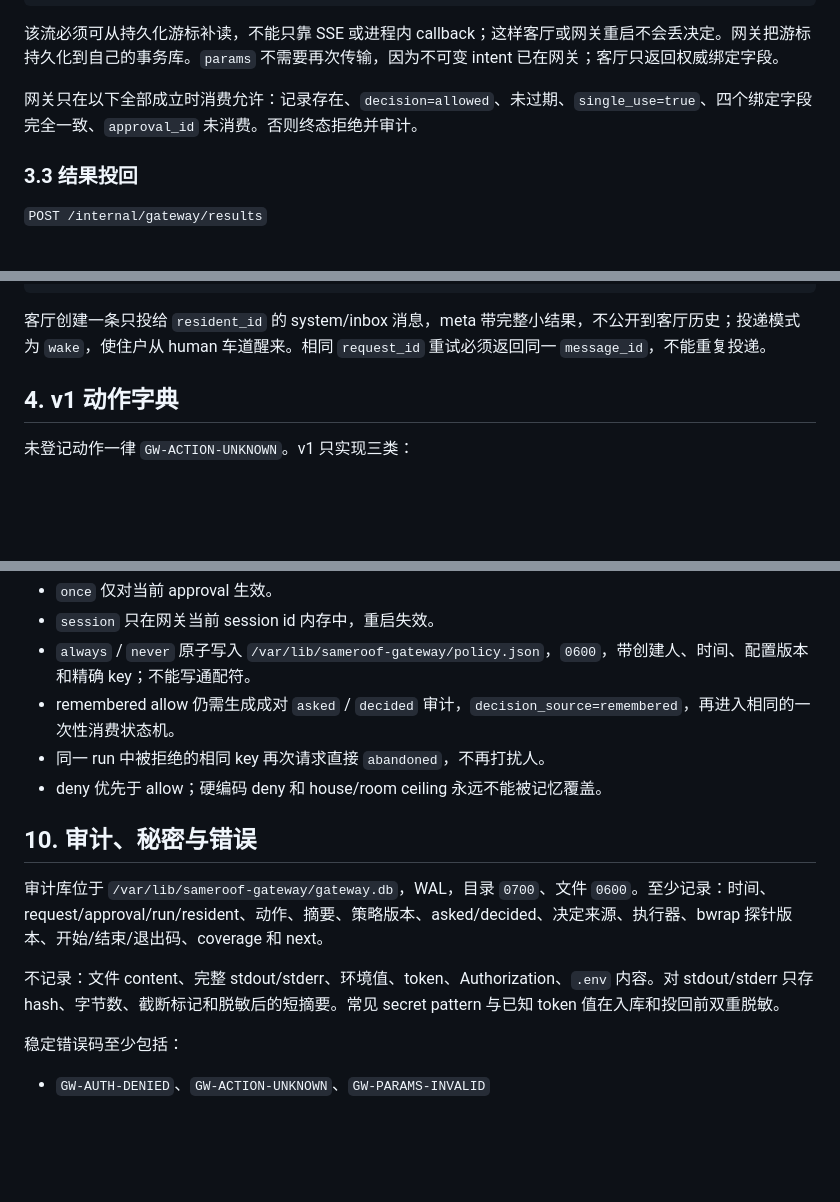
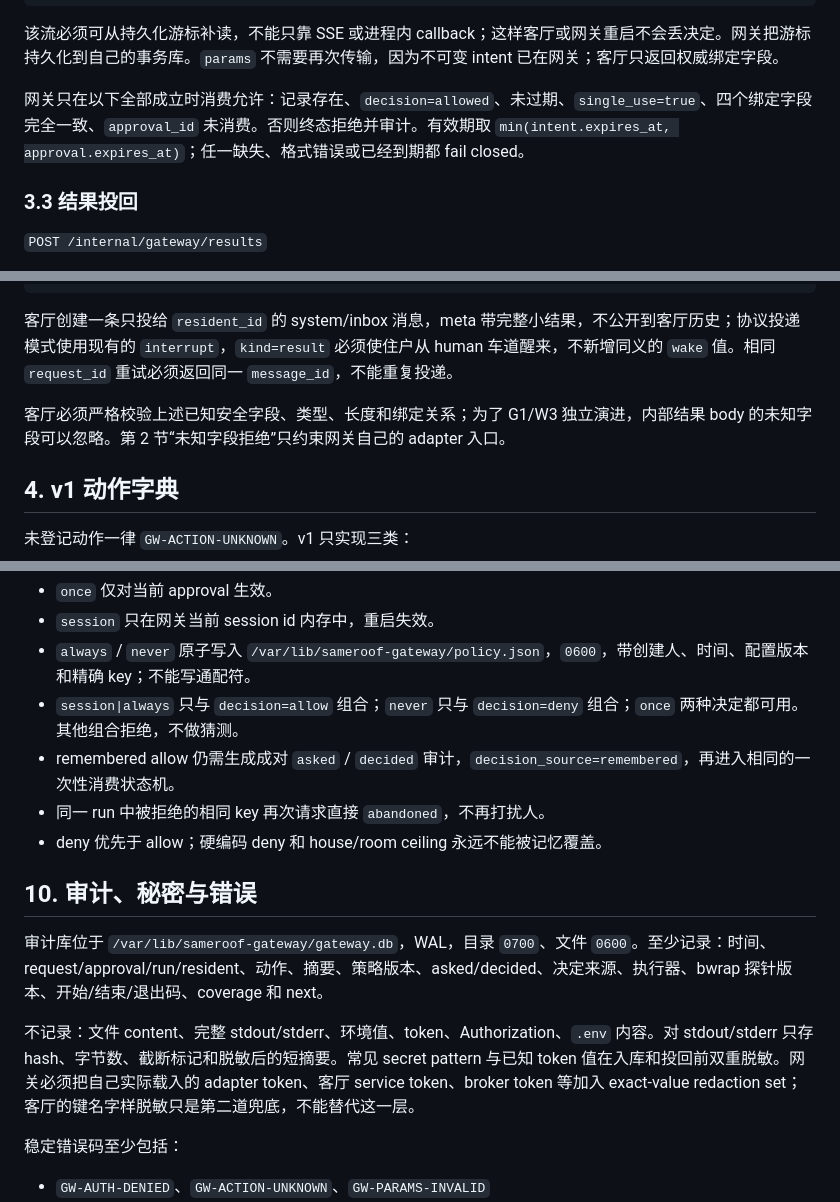
Before and after one commit to Myenna11/sameroof-portfolio, a Markdown page: docs/GATEWAY.md, 3 parts joined by grey strips. GitHub-like rendering; blank space fills up the shorter version.

Commit message:
答复 W3 接缝差异并校准网关合同

````diff
--- a/docs/GATEWAY.md
+++ b/docs/GATEWAY.md
@@ -148,7 +149,7 @@ received -> awaiting_approval -> approved -> executing -> succeeded|failed|timed
 
 该流必须可从持久化游标补读，不能只靠 SSE 或进程内 callback；这样客厅或网关重启不会丢决定。网关把游标持久化到自己的事务库。`params` 不需要再次传输，因为不可变 intent 已在网关；客厅只返回权威绑定字段。
 
-网关只在以下全部成立时消费允许：记录存在、`decision=allowed`、未过期、`single_use=true`、四个绑定字段完全一致、`approval_id` 未消费。否则终态拒绝并审计。
+网关只在以下全部成立时消费允许：记录存在、`decision=allowed`、未过期、`single_use=true`、四个绑定字段完全一致、`approval_id` 未消费。否则终态拒绝并审计。有效期取 `min(intent.expires_at, approval.expires_at)`；任一缺失、格式错误或已经到期都 fail closed。
 
 ### 3.3 结果投回
 
@@ -175,7 +176,9 @@ received -> awaiting_approval -> approved -> executing -> succeeded|failed|timed
 }
 ```
 
-客厅创建一条只投给 `resident_id` 的 system/inbox 消息，meta 带完整小结果，不公开到客厅历史；投递模式为 `wake`，使住户从 human 车道醒来。相同 `request_id` 重试必须返回同一 `message_id`，不能重复投递。
+客厅创建一条只投给 `resident_id` 的 system/inbox 消息，meta 带完整小结果，不公开到客厅历史；协议投递模式使用现有的 `interrupt`，`kind=result` 必须使住户从 human 车道醒来，不新增同义的 `wake` 值。相同 `request_id` 重试必须返回同一 `message_id`，不能重复投递。
+
+客厅必须严格校验上述已知安全字段、类型、长度和绑定关系；为了 G1/W3 独立演进，内部结果 body 的未知字段可以忽略。第 2 节“未知字段拒绝”只约束网关自己的 adapter 入口。
 
 ## 4. v1 动作字典
 
@@ -353,6 +356,7 @@ target 原料：
 - `once` 仅对当前 approval 生效。
 - `session` 只在网关当前 session id 内存中，重启失效。
 - `always` / `never` 原子写入 `/var/lib/sameroof-gateway/policy.json`，`0600`，带创建人、时间、配置版本和精确 key；不能写通配符。
+- `session|always` 只与 `decision=allow` 组合；`never` 只与 `decision=deny` 组合；`once` 两种决定都可用。其他组合拒绝，不做猜测。
 - remembered allow 仍需生成成对 `asked` / `decided` 审计，`decision_source=remembered`，再进入相同的一次性消费状态机。
 - 同一 run 中被拒绝的相同 key 再次请求直接 `abandoned`，不再打扰人。
 - deny 优先于 allow；硬编码 deny 和 house/room ceiling 永远不能被记忆覆盖。
@@ -361,7 +365,7 @@ target 原料：
 
 审计库位于 `/var/lib/sameroof-gateway/gateway.db`，WAL，目录 `0700`、文件 `0600`。至少记录：时间、request/approval/run/resident、动作、摘要、策略版本、asked/decided、决定来源、执行器、bwrap 探针版本、开始/结束/退出码、coverage 和 next。
 
-不记录：文件 content、完整 stdout/stderr、环境值、token、Authorization、`.env` 内容。对 stdout/stderr 只存 hash、字节数、截断标记和脱敏后的短摘要。常见 secret pattern 与已知 token 值在入库和投回前双重脱敏。
+不记录：文件 content、完整 stdout/stderr、环境值、token、Authorization、`.env` 内容。对 stdout/stderr 只存 hash、字节数、截断标记和脱敏后的短摘要。常见 secret pattern 与已知 token 值在入库和投回前双重脱敏。网关必须把自己实际载入的 adapter token、客厅 service token、broker token 等加入 exact-value redaction set；客厅的键名字样脱敏只是第二道兜底，不能替代这一层。
 
 稳定错误码至少包括：
 
````
Also changed, not shown: other parts of docs/GATEWAY.md (+1 -0 lines).
